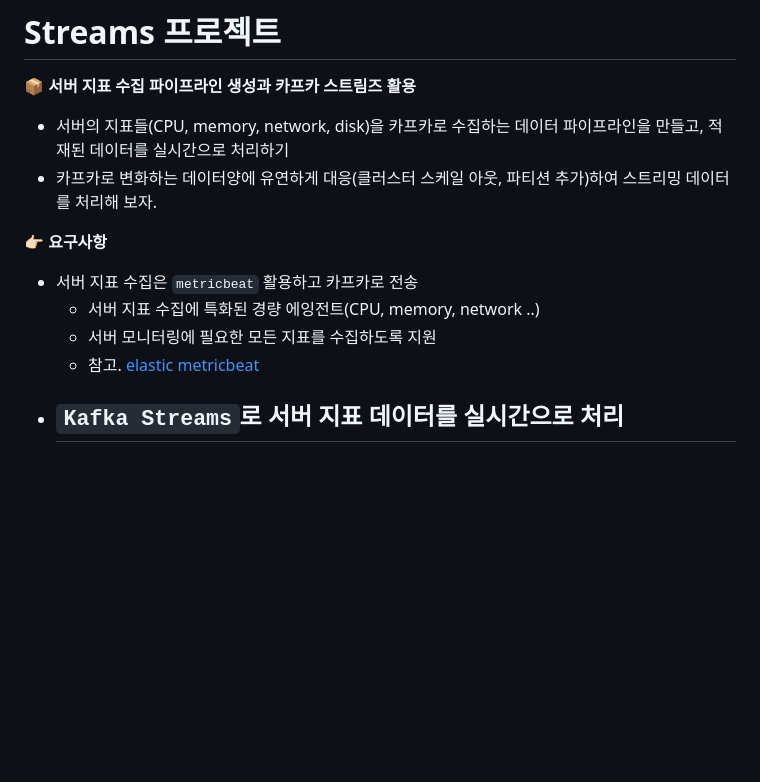
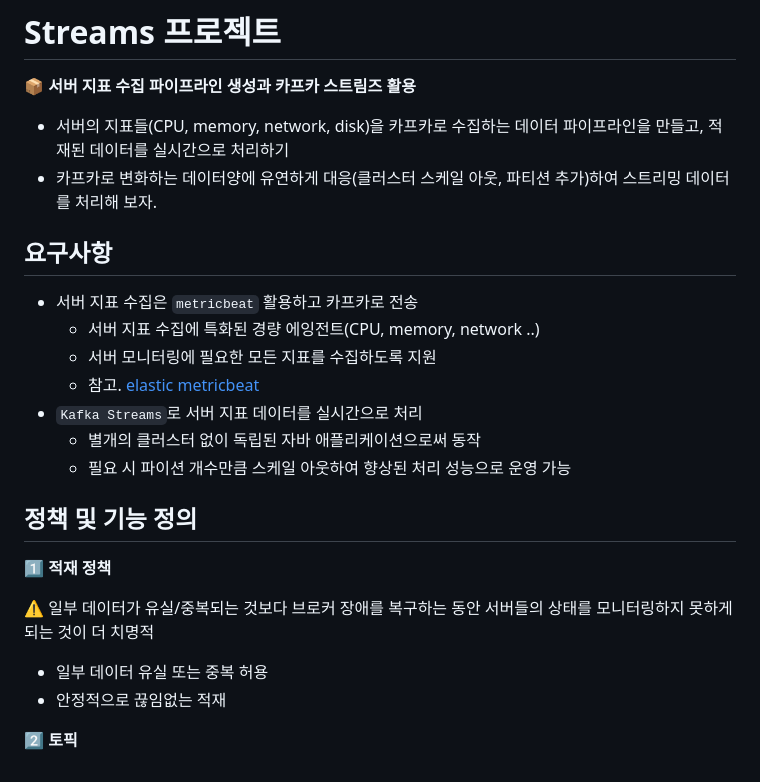
Before and after one commit to jihunparkme/blog, a Markdown page: contents/kafka-streams.md, the part around the change. Rendered like a GitHub page; blank space fills up the shorter version.

Commit message:
feat: Streams project: 정책 및 기능 정의

```diff
--- a/contents/kafka-streams.md
+++ b/contents/kafka-streams.md
@@ -591,11 +591,23 @@ public class KStreamJoinGlobalKTable {
 - 서버의 지표들(CPU, memory, network, disk)을 카프카로 수집하는 데이터 파이프라인을 만들고, 적재된 데이터를 실시간으로 처리하기
 - 카프카로 변화하는 데이터양에 유연하게 대응(클러스터 스케일 아웃, 파티션 추가)하여 스트리밍 데이터를 처리해 보자.
 
-👉🏻 **요구사항**
+## 요구사항
 
 - 서버 지표 수집은 `metricbeat` 활용하고 카프카로 전송
   - 서버 지표 수집에 특화된 경량 에잉전트(CPU, memory, network ..)
   - 서버 모니터링에 필요한 모든 지표를 수집하도록 지원
   - 참고. [elastic metricbeat](https://www.elastic.co/kr/beats/metricbeat)
 - `Kafka Streams`로 서버 지표 데이터를 실시간으로 처리
-  -
+  - 별개의 클러스터 없이 독립된 자바 애플리케이션으로써 동작
+  - 필요 시 파이션 개수만큼 스케일 아웃하여 향상된 처리 성능으로 운영 가능
+
+## 정책 및 기능 정의
+
+1️⃣ **적재 정책**
+
+⚠️ 일부 데이터가 유실/중복되는 것보다 브로커 장애를 복구하는 동안 서버들의 상태를 모니터링하지 못하게 되는 것이 더 치명적
+
+- 일부 데이터 유실 또는 중복 허용
+- 안정적으로 끊임없는 적재
+
+2️⃣ **토픽**
```
